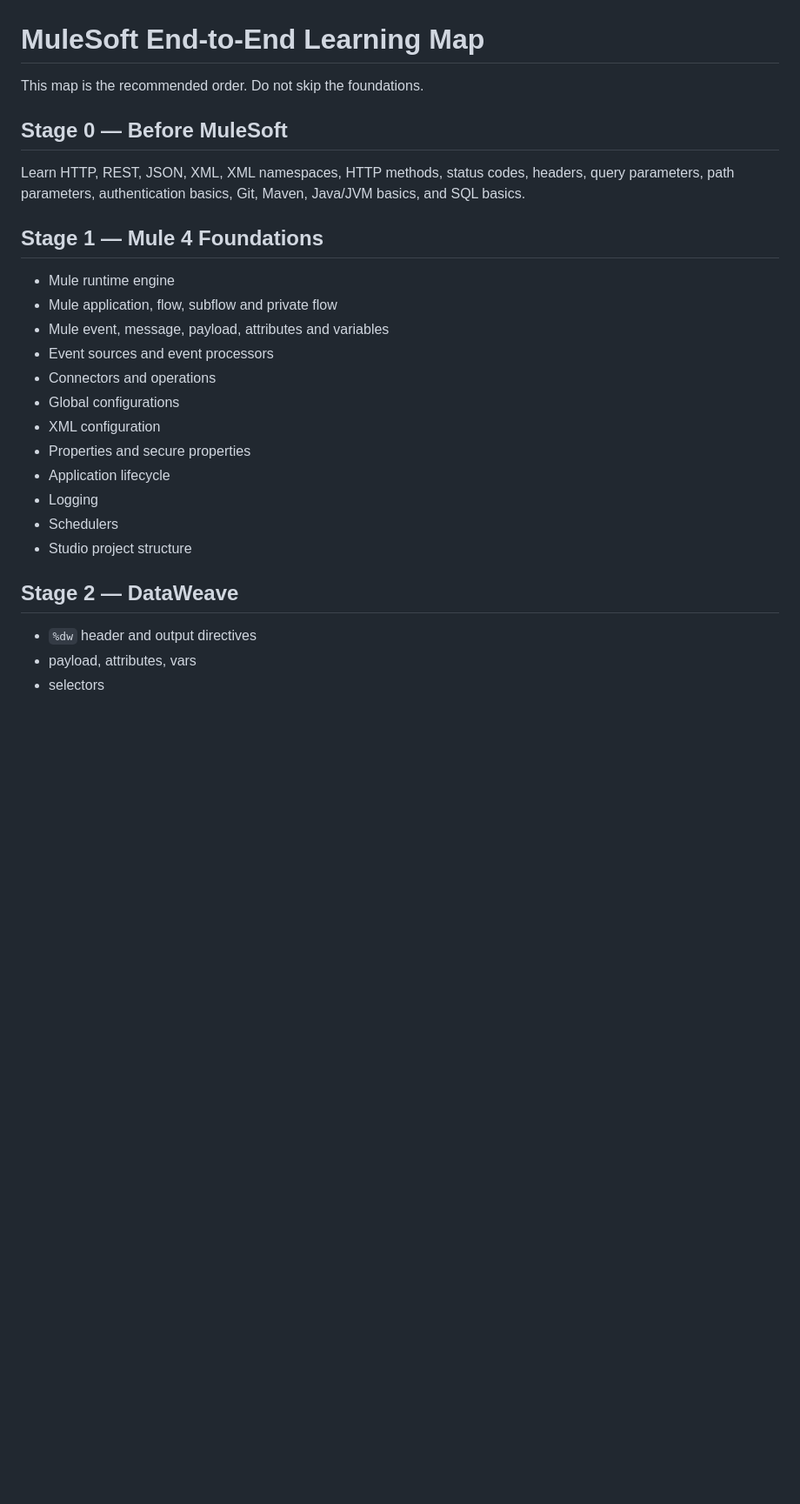
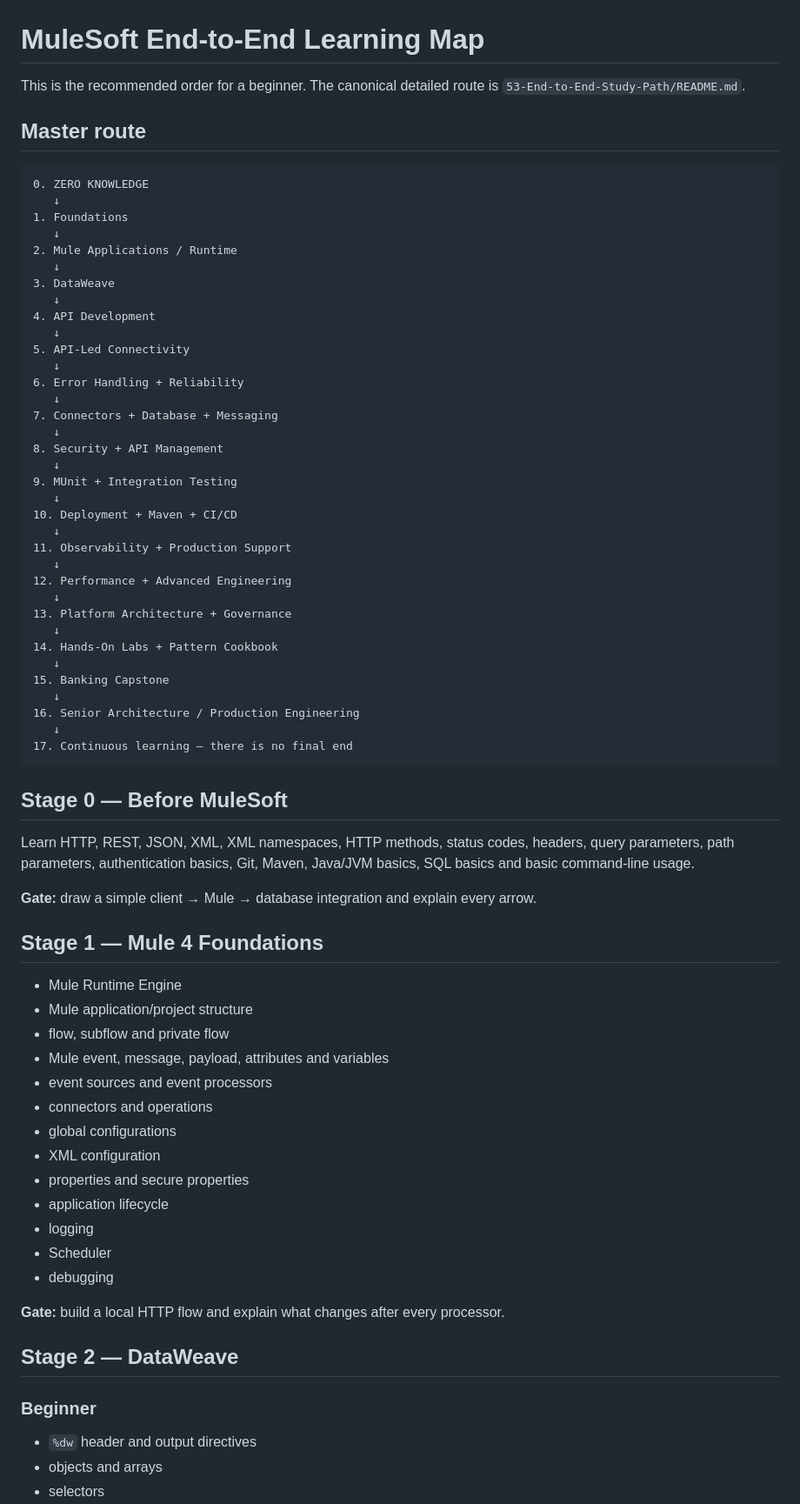
Before and after one commit to Narsing-s/mulesoft-end-to-end-guide, a Markdown page: docs/LEARNING-MAP.md, the part around one of its changes. Shown at 87% size. Rendered like a GitHub page; blank space fills up the shorter version.

````diff
--- a/docs/LEARNING-MAP.md
+++ b/docs/LEARNING-MAP.md
@@ -1,25 +1,74 @@
 # MuleSoft End-to-End Learning Map
 
-This map is the recommended order. Do not skip the foundations.
+This is the recommended order for a beginner. The canonical detailed route is `53-End-to-End-Study-Path/README.md`.
+
+## Master route
+
+```text
+0. ZERO KNOWLEDGE
+   ↓
+1. Foundations
+   ↓
+2. Mule Applications / Runtime
+   ↓
+3. DataWeave
+   ↓
+4. API Development
+   ↓
+5. API-Led Connectivity
+   ↓
+6. Error Handling + Reliability
+   ↓
+7. Connectors + Database + Messaging
+   ↓
+8. Security + API Management
+   ↓
+9. MUnit + Integration Testing
+   ↓
+10. Deployment + Maven + CI/CD
+   ↓
+11. Observability + Production Support
+   ↓
+12. Performance + Advanced Engineering
+   ↓
+13. Platform Architecture + Governance
+   ↓
+14. Hands-On Labs + Pattern Cookbook
+   ↓
+15. Banking Capstone
+   ↓
+16. Senior Architecture / Production Engineering
+   ↓
+17. Continuous learning — there is no final end
+```
 
 ## Stage 0 — Before MuleSoft
-Learn HTTP, REST, JSON, XML, XML namespaces, HTTP methods, status codes, headers, query parameters, path parameters, authentication basics, Git, Maven, Java/JVM basics, and SQL basics.
+
+Learn HTTP, REST, JSON, XML, XML namespaces, HTTP methods, status codes, headers, query parameters, path parameters, authentication basics, Git, Maven, Java/JVM basics, SQL basics and basic command-line usage.
+
+**Gate:** draw a simple client → Mule → database integration and explain every arrow.
 
 ## Stage 1 — Mule 4 Foundations
-- Mule runtime engine
-- Mule application, flow, subflow and private flow
+
+- Mule Runtime Engine
+- Mule application/project structure
+- flow, subflow and private flow
 - Mule event, message, payload, attributes and variables
-- Event sources and event processors
-- Connectors and operations
-- Global configurations
+- event sources and event processors
+- connectors and operations
+- global configurations
 - XML configuration
-- Properties and secure properties
-- Application lifecycle
-- Logging
-- Schedulers
-- Studio project structure
+- properties and secure properties
+- application lifecycle
+- logging
+- Scheduler
+- debugging
+
+**Gate:** build a local HTTP flow and explain what changes after every processor.
 
 ## Stage 2 — DataWeave
+
+### Beginner
 - `%dw` header and output directives
-- payload, attributes, vars
+- objects and arrays
 - selectors
````
Also changed, not shown: other parts of docs/LEARNING-MAP.md (+215 -53 lines).
